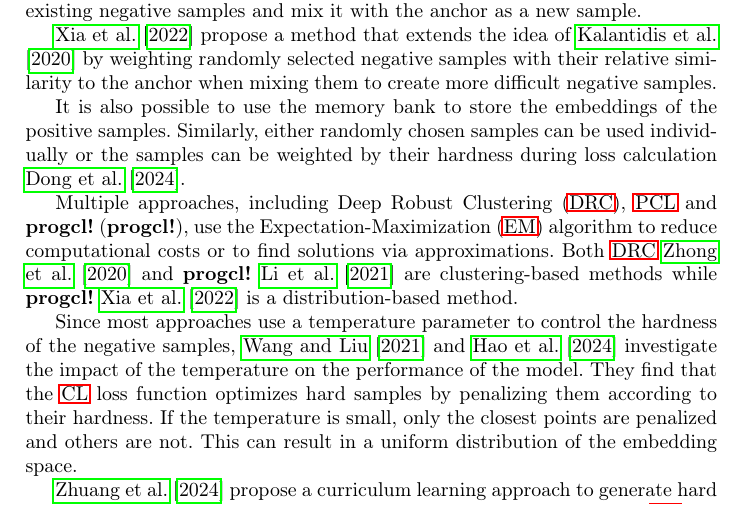
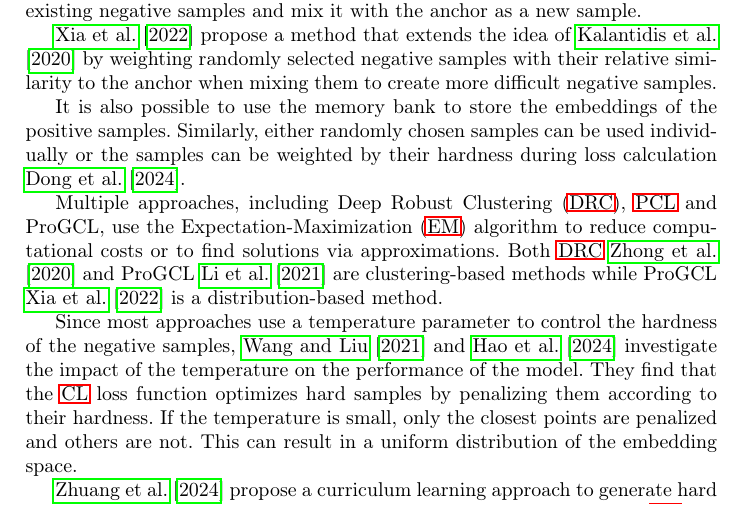
Before and after one commit to KlaraGtknst/master-seminar-ies, a LaTeX thesis (main.tex, which reads sections/main_part/related_work.tex): part of page 4 of 25, cut so that both start at the same text. Compiled offline with pdfLaTeX.

Commit message:
task: Delete acronym without source

```diff
--- a/sections/main_part/related_work.tex
+++ b/sections/main_part/related_work.tex
@@ -62,10 +62,10 @@ the samples can be weighted by their hardness during loss calculation \citet{min
 
 % other work
 % EM-algorithm
-Multiple approaches, including \ac{drc}, \ac{pcl} and \ac{progcl}, use the \ac{em} algorithm
+Multiple approaches, including \ac{drc}, \ac{pcl} and \progcl{}, use the \ac{em} algorithm
 to reduce computational costs or to find solutions via approximations.
-Both \ac{drc} \citet{DRC_2020} and \ac{progcl} \citet{PCL_2021} are clustering-based methods
-while \ac{progcl} \citet{progcl_2022} is a distribution-based method.
+Both \ac{drc} \citet{DRC_2020} and \progcl{} \citet{PCL_2021} are clustering-based methods
+while \progcl{} \citet{progcl_2022} is a distribution-based method.
 
 % temperature
 Since most approaches use a temperature parameter to control the hardness of the negative samples,
```
